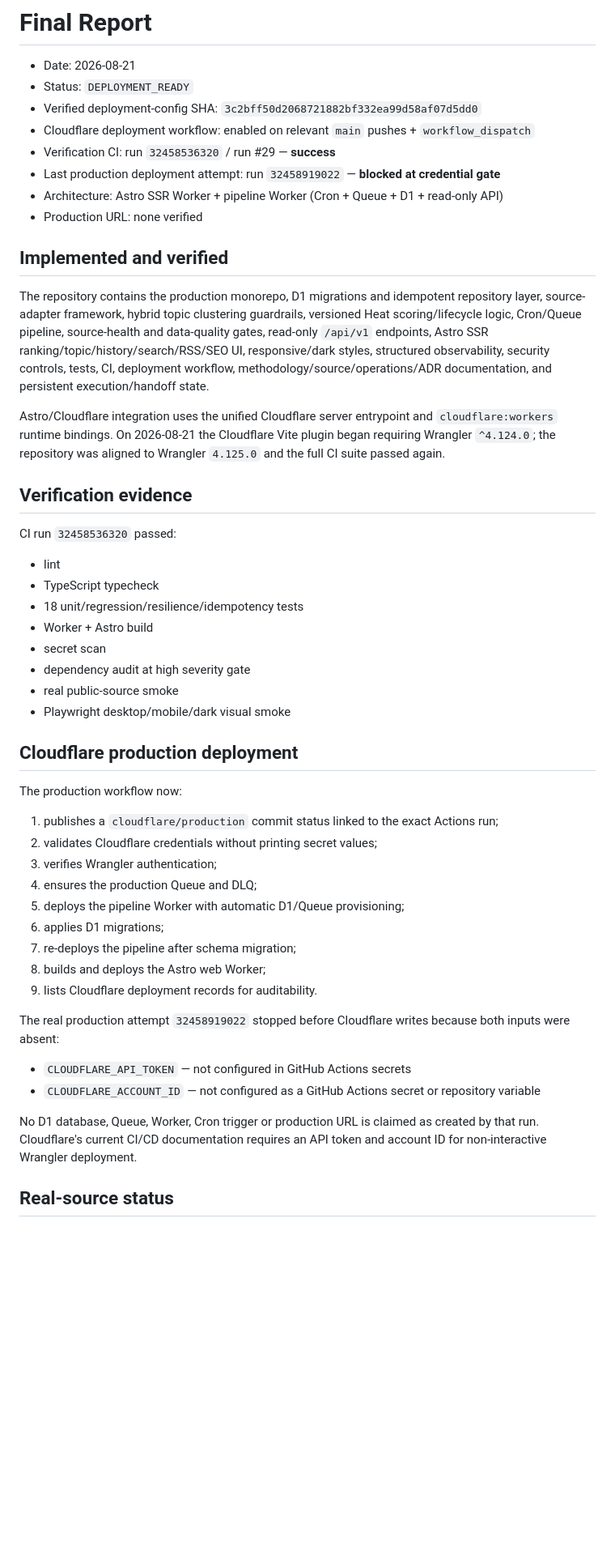
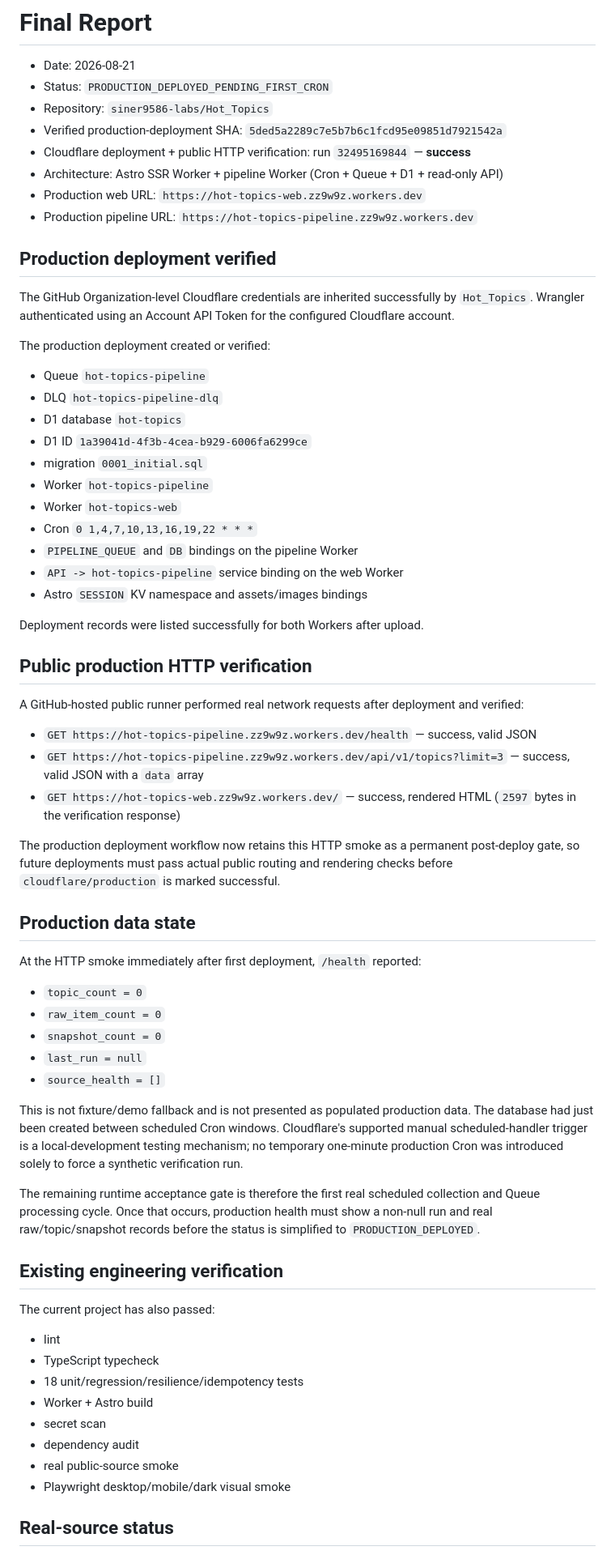
Before and after one commit to siner9586-labs/Hot_Topics, a Markdown page: docs/FINAL_REPORT.md, the part around one of its changes. Shown at 81% size. Drawn GitHub-style; blank space fills up the shorter version.

Commit message:
docs: update production deployment report

```diff
--- a/docs/FINAL_REPORT.md
+++ b/docs/FINAL_REPORT.md
@@ -1,52 +1,70 @@
 # Final Report
 
 - Date: 2026-08-21
-- Status: `DEPLOYMENT_READY`
-- Verified deployment-config SHA: `3c2bff50d2068721882bf332ea99d58af07d5dd0`
-- Cloudflare deployment workflow: enabled on relevant `main` pushes + `workflow_dispatch`
-- Verification CI: run `32458536320` / run #29 — **success**
-- Last production deployment attempt: run `32458919022` — **blocked at credential gate**
+- Status: `PRODUCTION_DEPLOYED_PENDING_FIRST_CRON`
+- Repository: `siner9586-labs/Hot_Topics`
+- Verified production-deployment SHA: `5ded5a2289c7e5b7b6c1fcd95e09851d7921542a`
+- Cloudflare deployment + public HTTP verification: run `32495169844` — **success**
 - Architecture: Astro SSR Worker + pipeline Worker (Cron + Queue + D1 + read-only API)
-- Production URL: none verified
+- Production web URL: `https://hot-topics-web.zz9w9z.workers.dev`
+- Production pipeline URL: `https://hot-topics-pipeline.zz9w9z.workers.dev`
 
-## Implemented and verified
+## Production deployment verified
 
-The repository contains the production monorepo, D1 migrations and idempotent repository layer, source-adapter framework, hybrid topic clustering guardrails, versioned Heat scoring/lifecycle logic, Cron/Queue pipeline, source-health and data-quality gates, read-only `/api/v1` endpoints, Astro SSR ranking/topic/history/search/RSS/SEO UI, responsive/dark styles, structured observability, security controls, tests, CI, deployment workflow, methodology/source/operations/ADR documentation, and persistent execution/handoff state.
+The GitHub Organization-level Cloudflare credentials are inherited successfully by `Hot_Topics`. Wrangler authenticated using an Account API Token for the configured Cloudflare account.
 
-Astro/Cloudflare integration uses the unified Cloudflare server entrypoint and `cloudflare:workers` runtime bindings. On 2026-08-21 the Cloudflare Vite plugin began requiring Wrangler `^4.124.0`; the repository was aligned to Wrangler `4.125.0` and the full CI suite passed again.
+The production deployment created or verified:
 
-## Verification evidence
+- Queue `hot-topics-pipeline`
+- DLQ `hot-topics-pipeline-dlq`
+- D1 database `hot-topics`
+- D1 ID `1a39041d-4f3b-4cea-b929-6006fa6299ce`
+- migration `0001_initial.sql`
+- Worker `hot-topics-pipeline`
+- Worker `hot-topics-web`
+- Cron `0 1,4,7,10,13,16,19,22 * * *`
+- `PIPELINE_QUEUE` and `DB` bindings on the pipeline Worker
+- `API -> hot-topics-pipeline` service binding on the web Worker
+- Astro `SESSION` KV namespace and assets/images bindings
 
-CI run `32458536320` passed:
+Deployment records were listed successfully for both Workers after upload.
+
+## Public production HTTP verification
+
+A GitHub-hosted public runner performed real network requests after deployment and verified:
+
+- `GET https://hot-topics-pipeline.zz9w9z.workers.dev/health` — success, valid JSON
+- `GET https://hot-topics-pipeline.zz9w9z.workers.dev/api/v1/topics?limit=3` — success, valid JSON with a `data` array
+- `GET https://hot-topics-web.zz9w9z.workers.dev/` — success, rendered HTML (`2597` bytes in the verification response)
+
+The production deployment workflow now retains this HTTP smoke as a permanent post-deploy gate, so future deployments must pass actual public routing and rendering checks before `cloudflare/production` is marked successful.
+
+## Production data state
+
+At the HTTP smoke immediately after first deployment, `/health` reported:
+
+- `topic_count = 0`
+- `raw_item_count = 0`
+- `snapshot_count = 0`
+- `last_run = null`
+- `source_health = []`
+
+This is not fixture/demo fallback and is not presented as populated production data. The database had just been created between scheduled Cron windows. Cloudflare's supported manual scheduled-handler trigger is a local-development testing mechanism; no temporary one-minute production Cron was introduced solely to force a synthetic verification run.
+
+The remaining runtime acceptance gate is therefore the first real scheduled collection and Queue processing cycle. Once that occurs, production health must show a non-null run and real raw/topic/snapshot records before the status is simplified to `PRODUCTION_DEPLOYED`.
+
+## Existing engineering verification
+
+The current project has also passed:
+
 - lint
 - TypeScript typecheck
 - 18 unit/regression/resilience/idempotency tests
 - Worker + Astro build
 - secret scan
-- dependency audit at high severity gate
+- dependency audit
 - real public-source smoke
 - Playwright desktop/mobile/dark visual smoke
 
-## Cloudflare production deployment
-
-The production workflow now:
-
-1. publishes a `cloudflare/production` commit status linked to the exact Actions run;
-2. validates Cloudflare credentials without printing secret values;
-3. verifies Wrangler authentication;
-4. ensures the production Queue and DLQ;
-5. deploys the pipeline Worker with automatic D1/Queue provisioning;
-6. applies D1 migrations;
-7. re-deploys the pipeline after schema migration;
-8. builds and deploys the Astro web Worker;
-9. lists Cloudflare deployment records for auditability.
-
-The real production attempt `32458919022` stopped before Cloudflare writes because both inputs were absent:
-
-- `CLOUDFLARE_API_TOKEN` — not configured in GitHub Actions secrets
-- `CLOUDFLARE_ACCOUNT_ID` — not configured as a GitHub Actions secret or repository variable
-
-No D1 database, Queue, Worker, Cron trigger or production URL is claimed as created by that run. Cloudflare's current CI/CD documentation requires an API token and account ID for non-interactive Wrangler deployment.
-
 ## Real-source status
 
```
Also changed, not shown: other parts of docs/FINAL_REPORT.md (+5 -10 lines).
